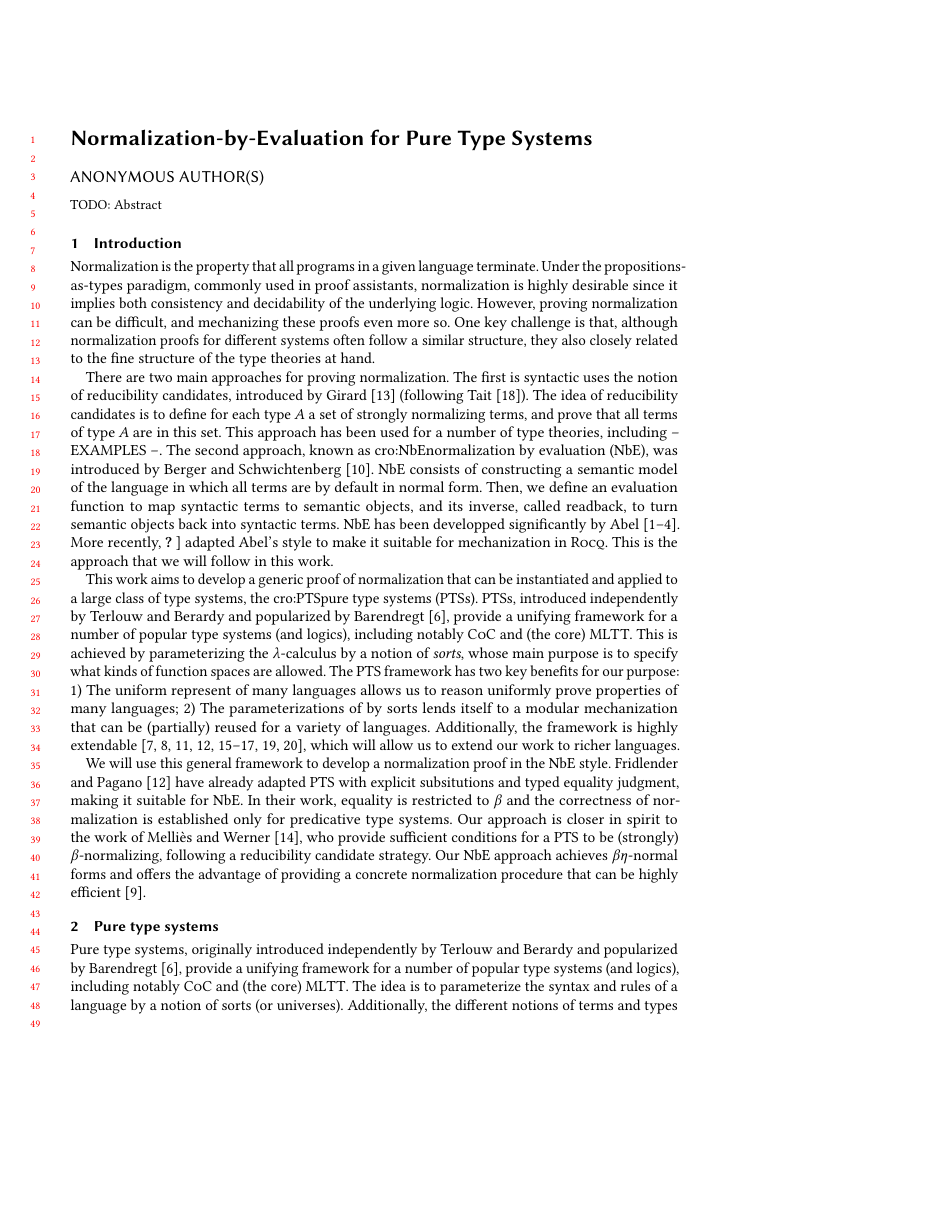
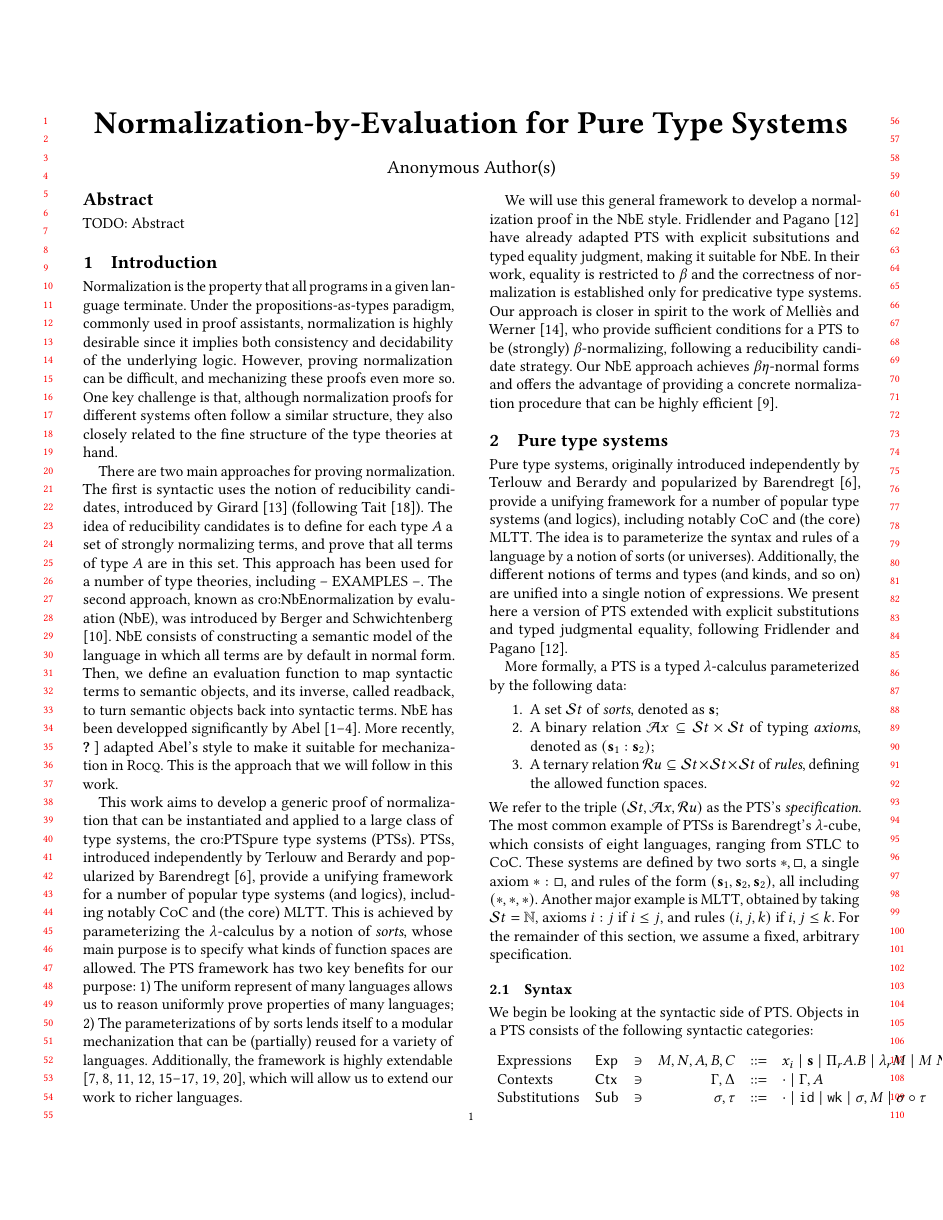
Before and after one commit to Antoine-something/McPTS, a LaTeX paper (paper/main.tex): page 1 of 22 before the commit and page 1 of 13 after it, the shorter picture padded with empty space. Compiled offline with pdfLaTeX.

Commit message:
Updates from Overleaf

```diff
--- a/paper/main.tex
+++ b/paper/main.tex
@@ -1,4 +1,5 @@
-\documentclass[acmsmall,anonymous,review,nonacm]{acmart}
+% \documentclass[acmsmall,anonymous,review,nonacm]{acmart}
+\documentclass[sigplan,10pt,anonymous,review,nonacm]{acmart}\settopmatter{printfolios=true,printccs=false,printacmref=false}
 
 \input{includes.tex}
 \input{macros.tex}
```
